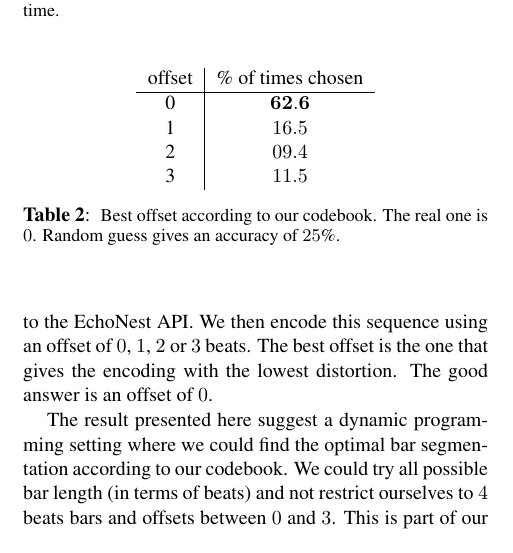
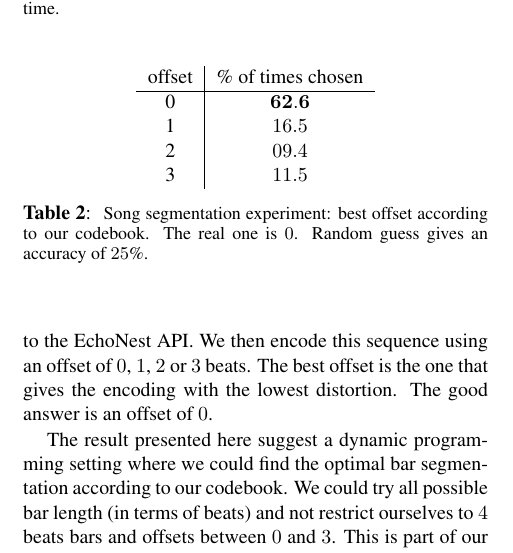
Before and after one commit to tbertinmahieux/BostonHackDay, a LaTeX paper (Paper/Paper.tex): part of one column of page 5 of 6, cut so that both start at the same text. Compiled offline with pdfLaTeX.

Commit message:
improved

```diff
--- a/Paper/Paper.tex
+++ b/Paper/Paper.tex
@@ -710,7 +710,8 @@ offset & \% of times chosen \\ \hline
 \end{tabular}
 \end{center}
 \caption{\small{
-Best offset according to our codebook. The real one is $0$.
+Song segmentation experiment:
+best offset according to our codebook. The real one is $0$.
 Random guess gives an accuracy of $25$\%.
 }}
 \label{tab:offset}
```
